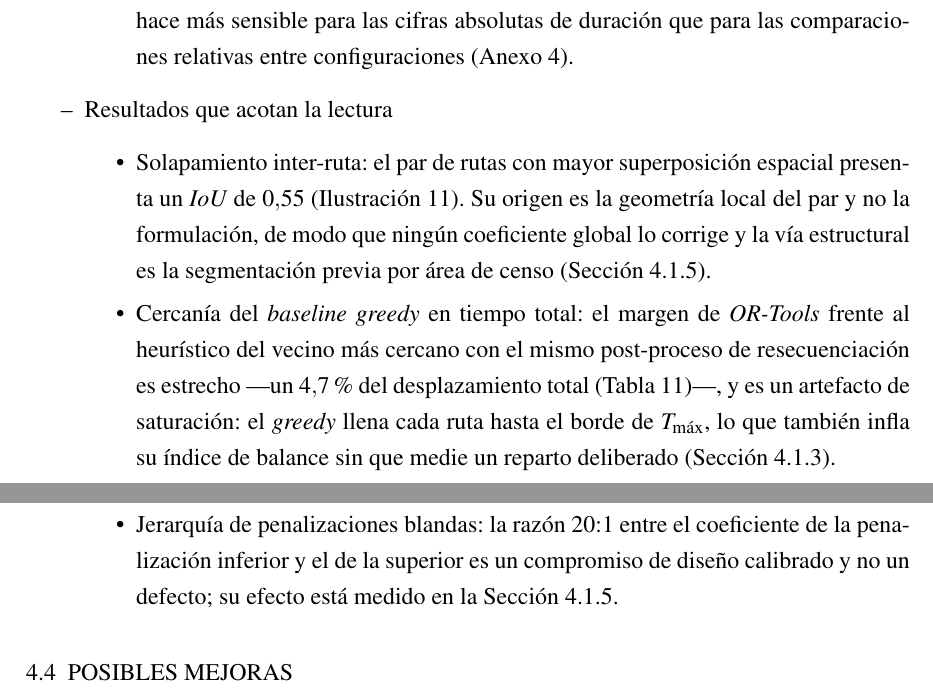
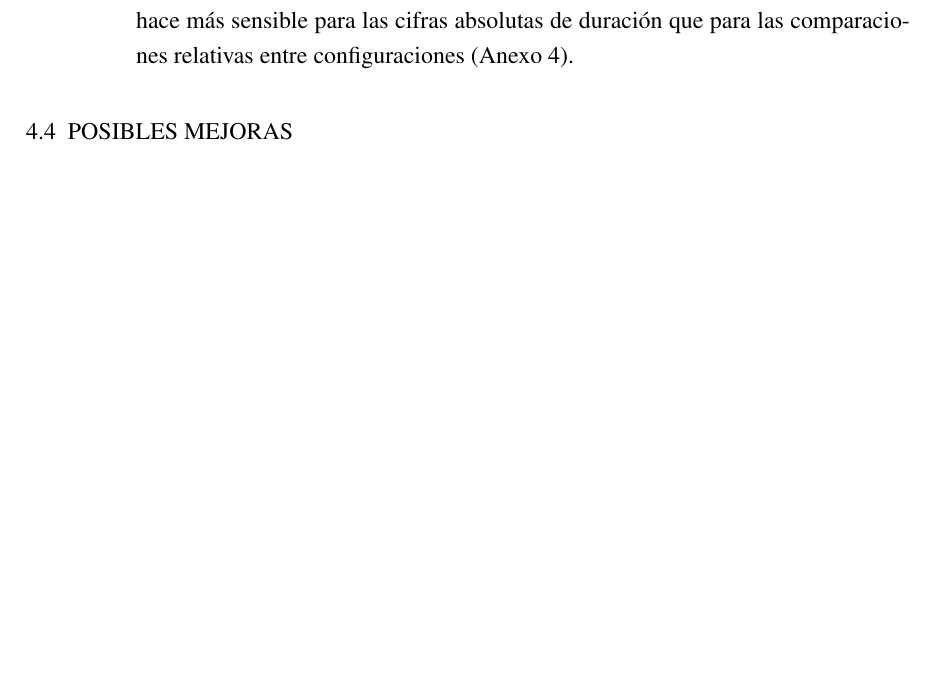
Before and after one commit to AlbertoZuiga/arbocensus, a LaTeX thesis (docs/thesis/main.tex, which reads docs/thesis/secciones/04-resultados.tex): two parts of pages 95 and 96 of 151 before the commit and part of page 95 of 150 after it, the two joined at a grey line, cut so that both start at the same text, the shorter picture padded with empty space. Compiled offline with pdfLaTeX.

Commit message:
docs(thesis): reduce limitaciones a los dos bloques de límites reales
El bloque «resultados que acotan la lectura» re-resumía tres hallazgos ya
presentados con sus cifras en el propio capítulo; el veredicto de
cluster_first queda en su sección de origen.

Co-Authored-By: Claude Fable 5 <noreply@anthropic.com>

```diff
--- a/docs/thesis/secciones/04-resultados.tex
+++ b/docs/thesis/secciones/04-resultados.tex
@@ -1676,24 +1673,6 @@ evidencia recogida sobre él y los resultados del propio capítulo que condicion
         rutas se estiman con el mismo perfil sobre la misma red---, lo que lo hace más sensible para
         las cifras absolutas de duración que para las comparaciones relativas entre configuraciones
         (\hyperref[anx:efectos-no-medidos]{Anexo 4}).
-  \end{itemize}
-
-  \item Resultados que acotan la lectura
-  \begin{itemize}
-    \item Solapamiento inter-ruta: el par de rutas con mayor superposición espacial presenta un
-        \textit{IoU} de $0{,}55$ (Ilustración~\ref{fig:peor-par}). Su origen es la geometría local
-        del par y no la formulación, de modo que ningún coeficiente global lo corrige y la vía
-        estructural es la segmentación previa por área de censo
-        (Sección~\ref{sec:discusion-calidad}).
-    \item Cercanía del \textit{baseline greedy} en tiempo total: el margen de \textit{OR-Tools}
-        frente al heurístico del vecino más cercano con el mismo post-proceso de resecuenciación es
-        estrecho ---un $4{,}7$\,\% del desplazamiento total (Tabla~\ref{tab:comparativa})---, y es
-        un artefacto de saturación: el \textit{greedy} llena cada ruta hasta el borde de $T_{\max}$,
-        lo que también infla su índice de balance sin que medie un reparto deliberado
-        (Sección~\ref{sec:comparacion-greedy}).
-    \item Jerarquía de penalizaciones blandas: la razón $20\mathord{:}1$ entre el coeficiente de la
-        penalización inferior y el de la superior es un compromiso de diseño calibrado y no un
-        defecto; su efecto está medido en la Sección~\ref{sec:discusion-calidad}.
   \end{itemize}
 
 \end{itemize}
```
Also changed, not shown: docs/thesis/secciones/04-resultados.tex (13 more changed lines).
